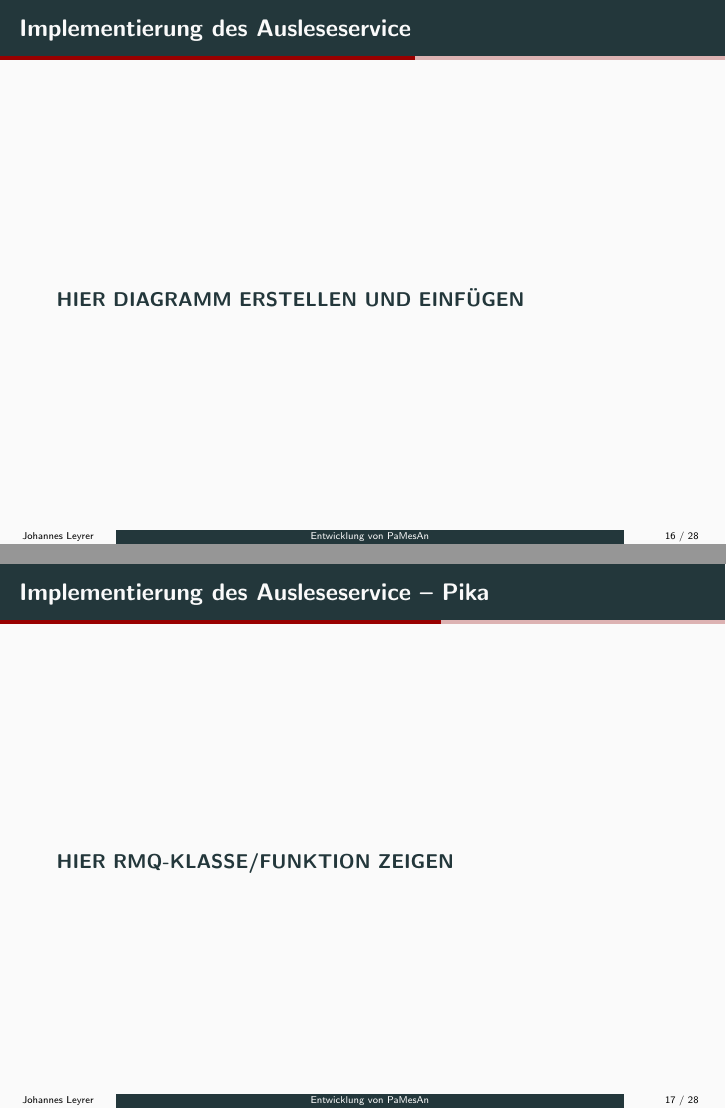
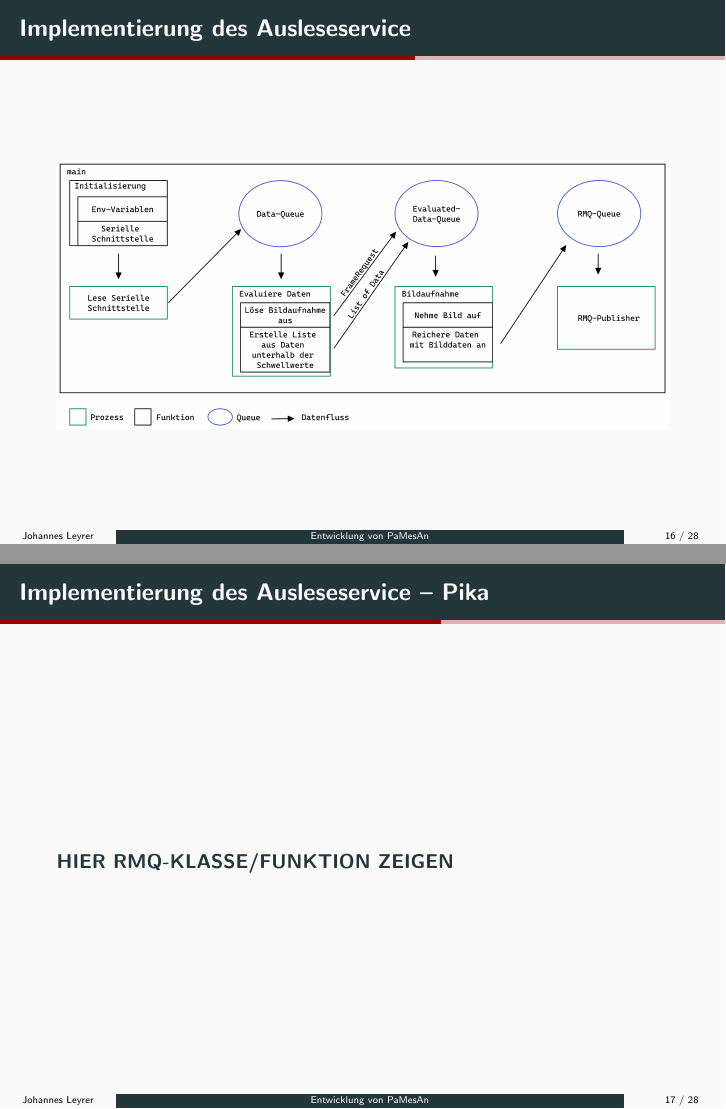
Before and after one commit to FMinister/IHK_Abschlusspraesentation, LaTeX slides (presentation.tex): pages 34 and 35 of 56, joined at a grey line. Compiled offline with pdfLaTeX.

Commit message:
added ausleseservice

```diff
--- a/presentation.tex
+++ b/presentation.tex
@@ -473,7 +473,10 @@
 
 
 \begin{frame}[fragile]{Implementierung des Ausleseservice}
-  \textbf{HIER DIAGRAMM ERSTELLEN UND EINFÜGEN}
+  \begin{figure}[htpb]
+    \centering
+    \includegraphics[width=1\textwidth]{pics/DataReaderDataFlow.png}
+  \end{figure}
 \end{frame}
 
 
```
Also changed, not shown: pics/DataReaderDataFlow.png (added), presentation.pdf.
